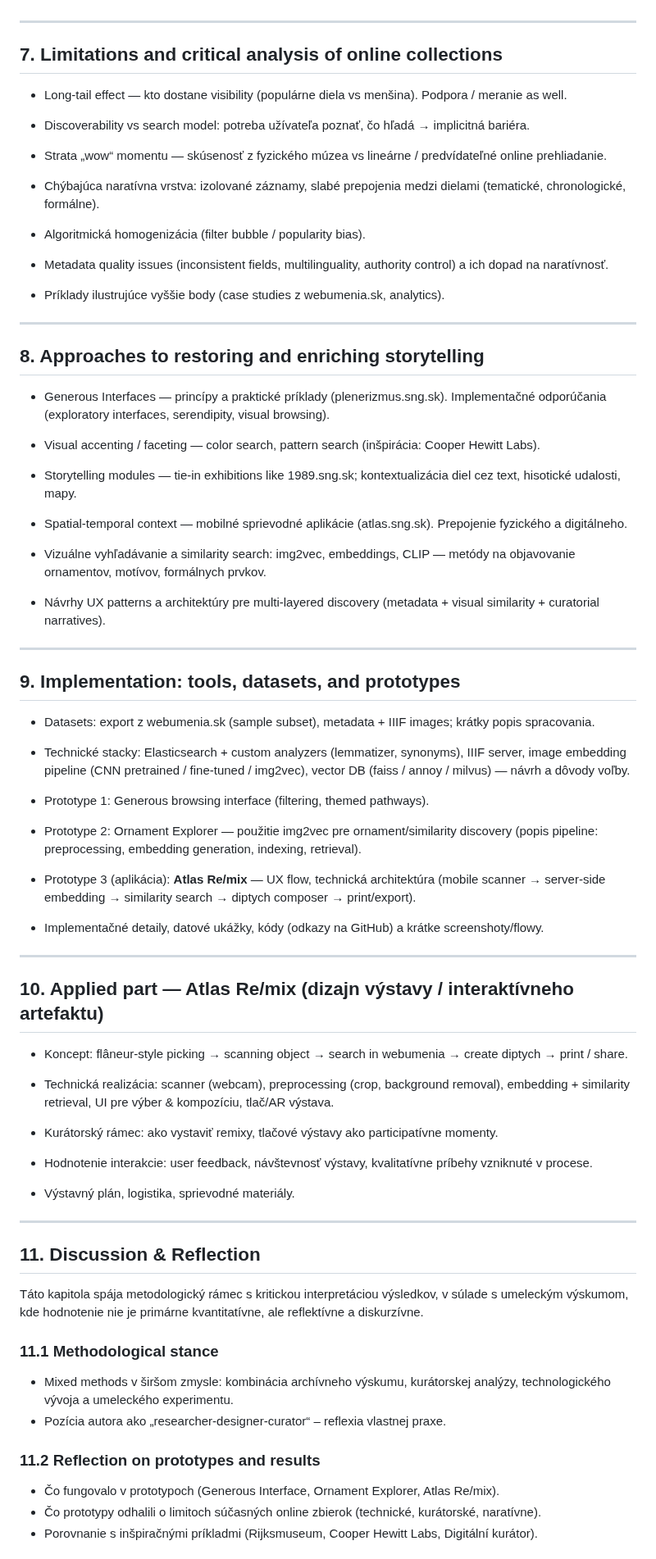
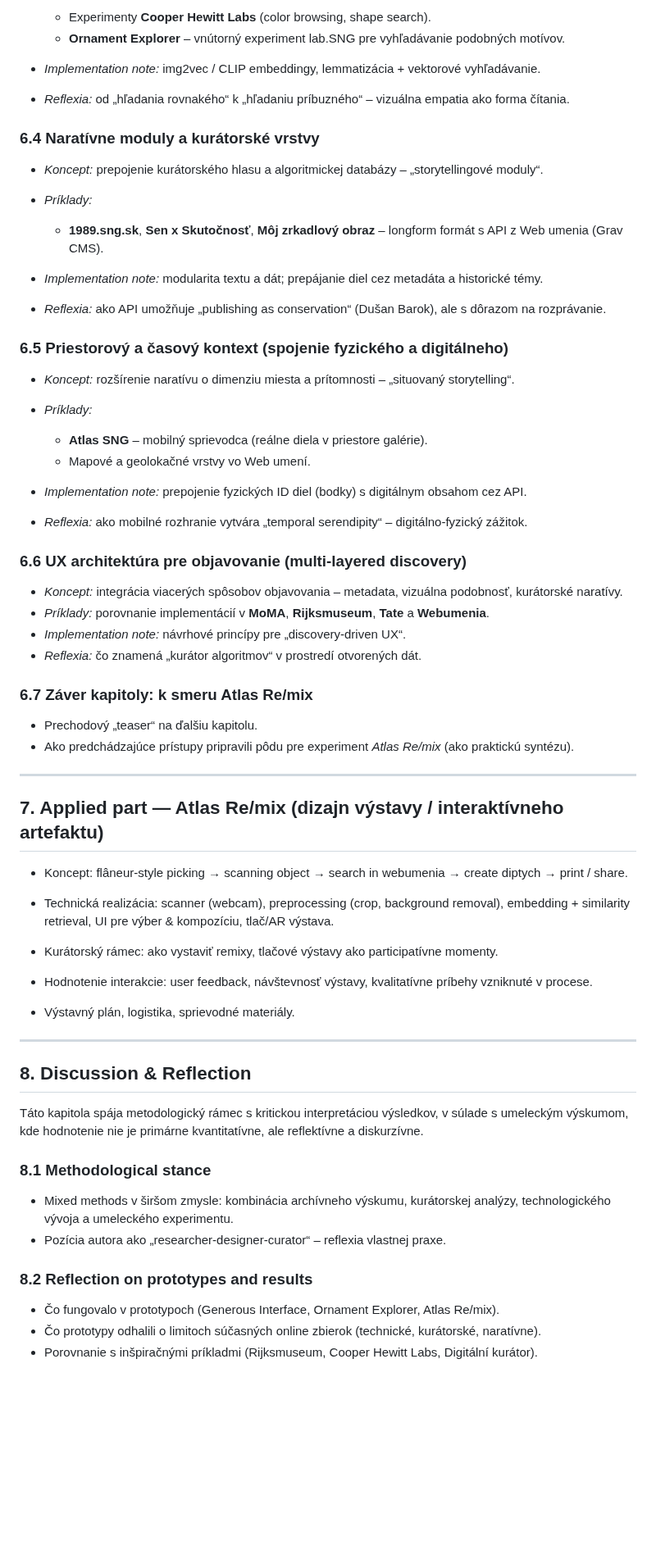
Before and after one commit to igor-kamil/dizertacna-praca, a Markdown page: navrh_struktury.md, the part around one of its changes. Shown at 82% size. Rendered like a GitHub page; blank space fills up the shorter version.

```diff
--- a/navrh_struktury.md
+++ b/navrh_struktury.md
@@ -223,60 +260,43 @@ Krátke zhrnutie motivácie, výskumných otázok, použitej metodológie (mixed
 
+  * Experimenty **Cooper Hewitt Labs** (color browsing, shape search).
+  * **Ornament Explorer** – vnútorný experiment lab.SNG pre vyhľadávanie podobných motívov.
+* *Implementation note:* img2vec / CLIP embeddingy, lemmatizácia + vektorové vyhľadávanie.
+* *Reflexia:* od „hľadania rovnakého“ k „hľadaniu príbuzného“ – vizuálna empatia ako forma čítania.
+
+### 6.4 Naratívne moduly a kurátorské vrstvy
+
+* *Koncept:* prepojenie kurátorského hlasu a algoritmickej databázy – „storytellingové moduly“.
+* *Príklady:*
+
+  * **1989.sng.sk**, **Sen x Skutočnosť**, **Môj zrkadlový obraz** – longform formát s API z Web umenia (Grav CMS).
+* *Implementation note:* modularita textu a dát; prepájanie diel cez metadáta a historické témy.
+* *Reflexia:* ako API umožňuje „publishing as conservation“ (Dušan Barok), ale s dôrazom na rozprávanie.
+
+### 6.5 Priestorový a časový kontext (spojenie fyzického a digitálneho)
+
+* *Koncept:* rozšírenie naratívu o dimenziu miesta a prítomnosti – „situovaný storytelling“.
+* *Príklady:*
+
+  * **Atlas SNG** – mobilný sprievodca (reálne diela v priestore galérie).
+  * Mapové a geolokačné vrstvy vo Web umení.
+* *Implementation note:* prepojenie fyzických ID diel (bodky) s digitálnym obsahom cez API.
+* *Reflexia:* ako mobilné rozhranie vytvára „temporal serendipity“ – digitálno-fyzický zážitok.
+
+### 6.6 UX architektúra pre objavovanie (multi-layered discovery)
+
+* *Koncept:* integrácia viacerých spôsobov objavovania – metadata, vizuálna podobnosť, kurátorské naratívy.
+* *Príklady:* porovnanie implementácií v **MoMA**, **Rijksmuseum**, **Tate** a **Webumenia**.
+* *Implementation note:* návrhové princípy pre „discovery-driven UX“.
+* *Reflexia:* čo znamená „kurátor algoritmov“ v prostredí otvorených dát.
+
+### 6.7 Záver kapitoly: k smeru Atlas Re/mix
+
+* Prechodový „teaser“ na ďalšiu kapitolu.
+* Ako predchádzajúce prístupy pripravili pôdu pre experiment *Atlas Re/mix* (ako praktickú syntézu).
 
 ---
 
-## 7\. Limitations and critical analysis of online collections
-
--   Long-tail effect — kto dostane visibility (populárne diela vs menšina). Podpora / meranie as well.
-
--   Discoverability vs search model: potreba užívateľa poznať, čo hľadá → implicitná bariéra.
-
--   Strata „wow“ momentu — skúsenosť z fyzického múzea vs lineárne / predvídateľné online prehliadanie.
-
--   Chýbajúca naratívna vrstva: izolované záznamy, slabé prepojenia medzi dielami (tematické, chronologické, formálne).
-
--   Algoritmická homogenizácia (filter bubble / popularity bias).
-
--   Metadata quality issues (inconsistent fields, multilinguality, authority control) a ich dopad na naratívnosť.
-
--   Príklady ilustrujúce vyššie body (case studies z webumenia.sk, analytics).
-
-
----
-
-## 8\. Approaches to restoring and enriching storytelling
-
--   Generous Interfaces — princípy a praktické príklady (plenerizmus.sng.sk). Implementačné odporúčania (exploratory interfaces, serendipity, visual browsing).
-
--   Visual accenting / faceting — color search, pattern search (inšpirácia: Cooper Hewitt Labs).
-
--   Storytelling modules — tie-in exhibitions like 1989.sng.sk; kontextualizácia diel cez text, hisotické udalosti, mapy.
-
--   Spatial-temporal context — mobilné sprievodné aplikácie (atlas.sng.sk). Prepojenie fyzického a digitálneho.
-
--   Vizuálne vyhľadávanie a similarity search: img2vec, embeddings, CLIP — metódy na objavovanie ornamentov, motívov, formálnych prvkov.
-
--   Návrhy UX patterns a architektúry pre multi-layered discovery (metadata + visual similarity + curatorial narratives).
-
-
----
-
-## 9\. Implementation: tools, datasets, and prototypes
-
--   Datasets: export z webumenia.sk (sample subset), metadata + IIIF images; krátky popis spracovania.
-
--   Technické stacky: Elasticsearch + custom analyzers (lemmatizer, synonyms), IIIF server, image embedding pipeline (CNN pretrained / fine-tuned / img2vec), vector DB (faiss / annoy / milvus) — návrh a dôvody voľby.
-
--   Prototype 1: Generous browsing interface (filtering, themed pathways).
-
--   Prototype 2: Ornament Explorer — použitie img2vec pre ornament/similarity discovery (popis pipeline: preprocessing, embedding generation, indexing, retrieval).
-
--   Prototype 3 (aplikácia): **Atlas Re/mix** — UX flow, technická architektúra (mobile scanner → server-side embedding → similarity search → diptych composer → print/export).
-
--   Implementačné detaily, datové ukážky, kódy (odkazy na GitHub) a krátke screenshoty/flowy.
-
----
-
-## 10\. Applied part — Atlas Re/mix (dizajn výstavy / interaktívneho artefaktu)
+## 7\. Applied part — Atlas Re/mix (dizajn výstavy / interaktívneho artefaktu)
 
 -   Koncept: flâneur-style picking → scanning object → search in webumenia → create diptych → print / share.
 
@@ -291,16 +311,16 @@ Krátke zhrnutie motivácie, výskumných otázok, použitej metodológie (mixed
 
 ---
 
-## 11\. Discussion & Reflection
+## 8\. Discussion & Reflection
 
 Táto kapitola spája metodologický rámec s kritickou interpretáciou výsledkov, v súlade s umeleckým výskumom, kde hodnotenie nie je primárne kvantitatívne, ale reflektívne a diskurzívne.
 
-### 11.1 Methodological stance
+### 8.1 Methodological stance
 
 - Mixed methods v širšom zmysle: kombinácia archívneho výskumu, kurátorskej analýzy, technologického vývoja a umeleckého experimentu.
 - Pozícia autora ako „researcher-designer-curator“ – reflexia vlastnej praxe.
 
-### 11.2 Reflection on prototypes and results
+### 8.2 Reflection on prototypes and results
 
 - Čo fungovalo v prototypoch (Generous Interface, Ornament Explorer, Atlas Re/mix).
 - Čo prototypy odhalili o limitoch súčasných online zbierok (technické, kurátorské, naratívne).
```
Also changed, not shown: other parts of navrh_struktury.md (+57 -20 lines), notes/5_limitations_and_critical_analysis.md (added, +44 -0 lines).
